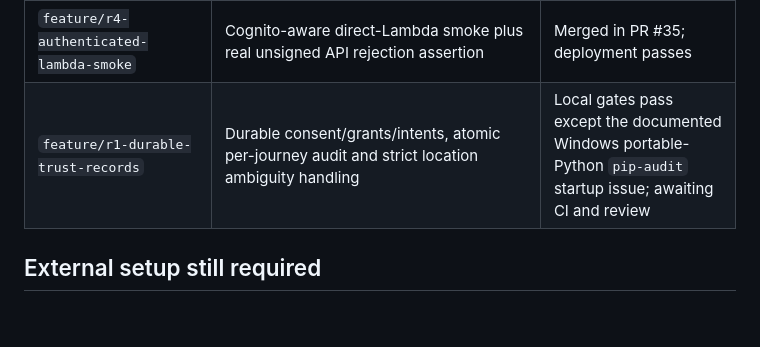
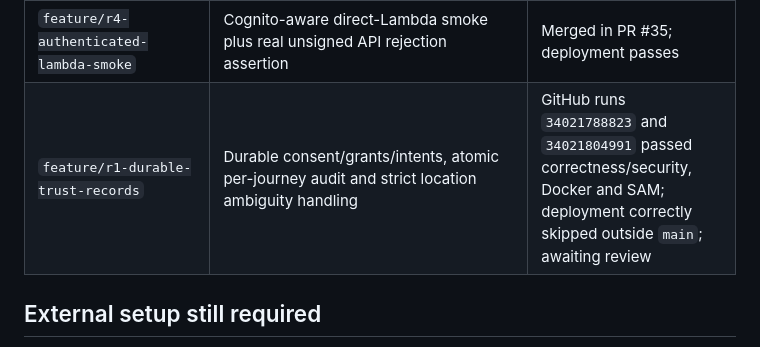
Before and after one commit to BarneyLaw/simplify-next, a Markdown page: PROGRESS.md, the part around the change. Rendered like a GitHub page; blank space fills up the shorter version.

Commit message:
docs: record durable trust CI

```diff
--- a/PROGRESS.md
+++ b/PROGRESS.md
@@ -138,7 +138,7 @@ The repository keeps each feature boundary visible and uses incremental commits.
 | `feature/r4-cost-alerting` | Scoped SNS delivery for Lambda error/throttle alarms plus post-deploy policy verification | Merged in PR #30 |
 | `feature/r3-functional-aws-demo` | Remove stale Vercel browser metadata and reverify the complete static journey/auth flow | Merged in PR #32 |
 | `feature/r4-authenticated-lambda-smoke` | Cognito-aware direct-Lambda smoke plus real unsigned API rejection assertion | Merged in PR #35; deployment passes |
-| `feature/r1-durable-trust-records` | Durable consent/grants/intents, atomic per-journey audit and strict location ambiguity handling | Local gates pass except the documented Windows portable-Python `pip-audit` startup issue; awaiting CI and review |
+| `feature/r1-durable-trust-records` | Durable consent/grants/intents, atomic per-journey audit and strict location ambiguity handling | GitHub runs `34021788823` and `34021804991` passed correctness/security, Docker and SAM; deployment correctly skipped outside `main`; awaiting review |
 
 ## External setup still required
 
```
